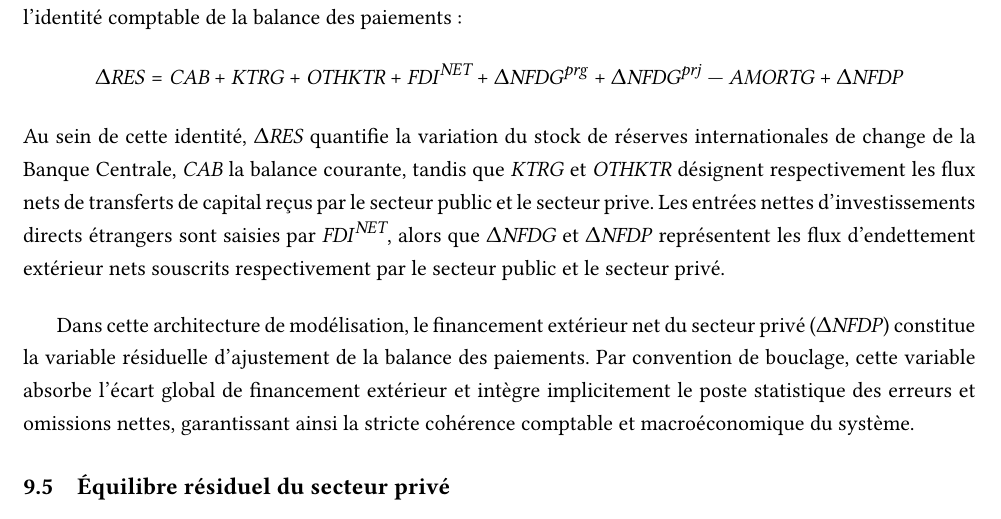
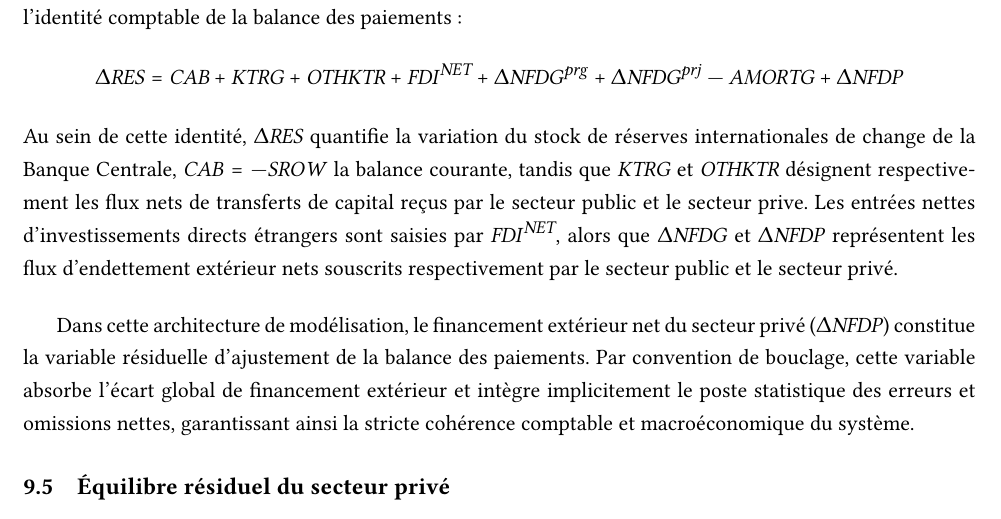
Before and after one commit to ramaharo/EXTER-MADA, a LaTeX paper (document/EXTER-MADA_Un_MEGC_pour_l_analyse_des_politiques_economiques_a_Madagascar.tex): part of page 14 of 33, cut so that both start at the same text. Compiled offline with pdfLaTeX.

Commit message:
txs auto checkin

```diff
--- a/document/EXTER-MADA_Un_MEGC_pour_l_analyse_des_politiques_economiques_a_Madagascar.tex
+++ b/document/EXTER-MADA_Un_MEGC_pour_l_analyse_des_politiques_economiques_a_Madagascar.tex
@@ -702,7 +702,7 @@
 
 	\subsection{Équilibre du marché extérieur et de la balance des paiements}
 	L'équilibre du marché extérieur et la dynamique des avoirs extérieurs nets découlent directement de l'identité comptable de la balance des paiements: $$\Delta\RES  = \CAB +  \KTRG +  \OTHKTR +  \FDI^{\textit{NET}} +  \Delta\NFDG^{\mathit{prg}} + \Delta\NFDG^{\mathit{prj}} -\AMORTG + \Delta\NFDP$$
-	Au sein de cette identité, $\Delta\RES$ quantifie la variation du stock de réserves internationales de change de la Banque Centrale,  $\CAB$ la balance courante, tandis que $\KTRG$ et $\OTHKTR$ désignent respectivement les flux nets de transferts de capital reçus par le secteur public et le secteur prive. Les entrées nettes d'investissements directs étrangers sont saisies par $ \FDI^{\textit{NET}}$, alors que $\Delta\NFDG$ et $\Delta\NFDP$ représentent les flux d'endettement extérieur nets souscrits respectivement par le secteur public et le secteur privé.
+	Au sein de cette identité, $\Delta\RES$ quantifie la variation du stock de réserves internationales de change de la Banque Centrale,  $\CAB = -\SROW$ la balance courante, tandis que $\KTRG$ et $\OTHKTR$ désignent respectivement les flux nets de transferts de capital reçus par le secteur public et le secteur prive. Les entrées nettes d'investissements directs étrangers sont saisies par $ \FDI^{\textit{NET}}$, alors que $\Delta\NFDG$ et $\Delta\NFDP$ représentent les flux d'endettement extérieur nets souscrits respectivement par le secteur public et le secteur privé.
 
 	Dans cette architecture de modélisation, le financement extérieur net du secteur privé ($\Delta\NFDP$) constitue la variable résiduelle d'ajustement de la balance des paiements. Par convention de bouclage, cette variable absorbe l'écart global de financement extérieur et intègre implicitement le poste statistique des erreurs et omissions nettes, garantissant ainsi la stricte cohérence comptable et macroéconomique du système.
 
```
